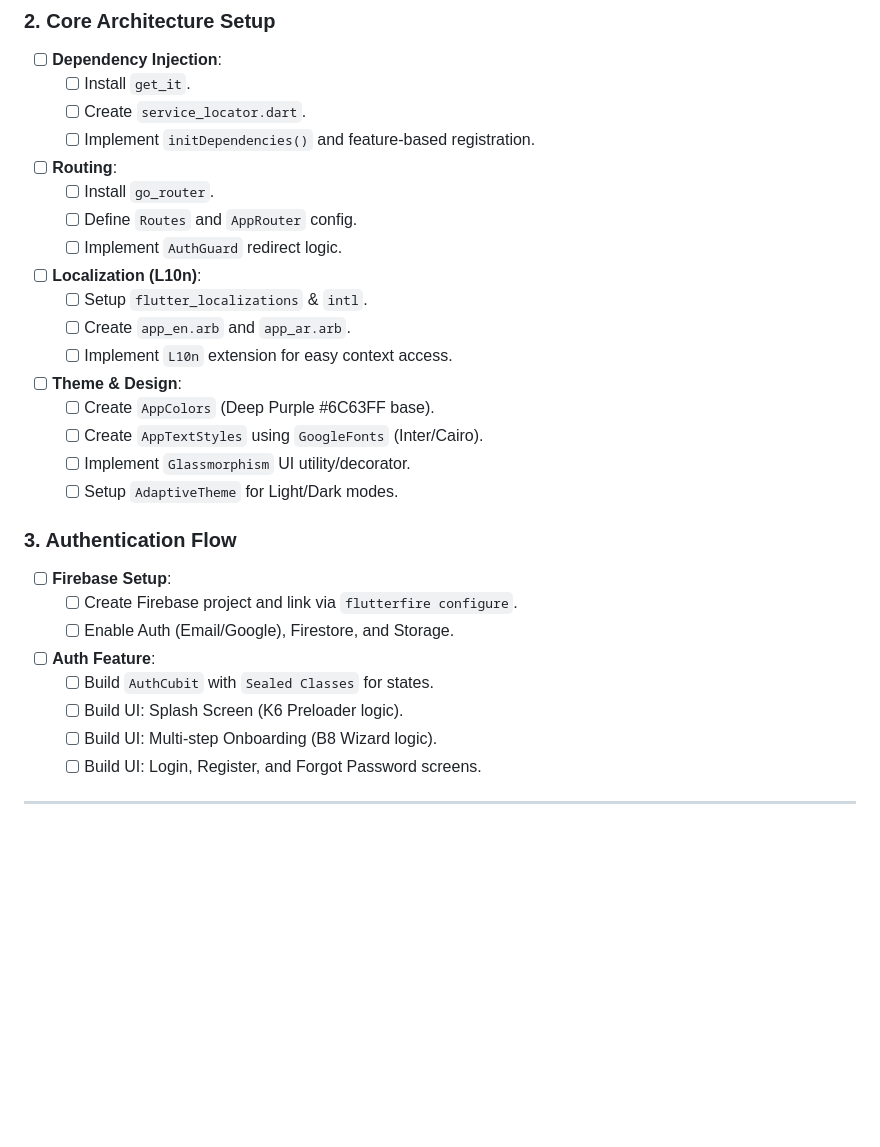
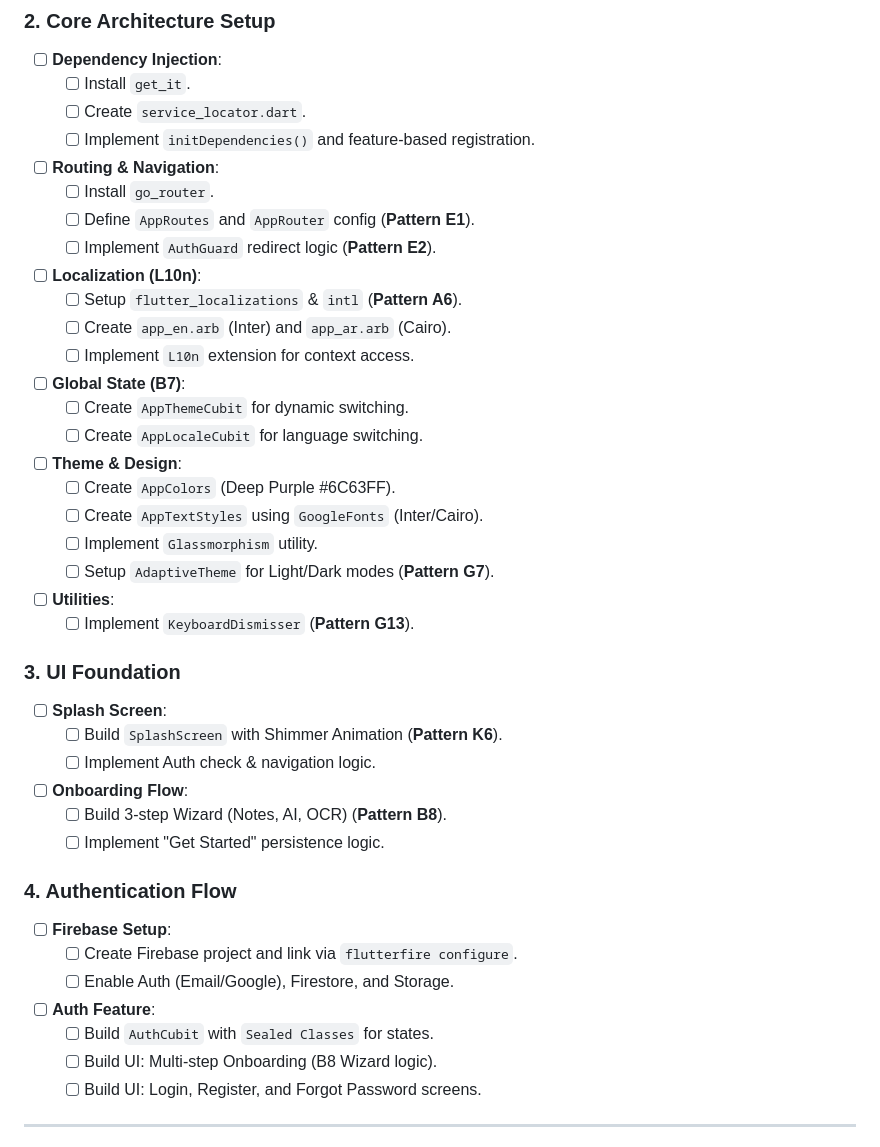
Before and after one commit to Korya0/notiva, a Markdown page: notiva/DETAILED_ROADMAP.md, the part around the change. GitHub-like rendering; blank space fills up the shorter version.

```diff
--- a/notiva/DETAILED_ROADMAP.md
+++ b/notiva/DETAILED_ROADMAP.md
@@ -16,27 +16,39 @@ This document breaks down each phase into the smallest possible technical steps
     - [ ] Install `get_it`.
     - [ ] Create `service_locator.dart`.
     - [ ] Implement `initDependencies()` and feature-based registration.
-- [ ] **Routing**:
+- [ ] **Routing & Navigation**:
     - [ ] Install `go_router`.
-    - [ ] Define `Routes` and `AppRouter` config.
-    - [ ] Implement `AuthGuard` redirect logic.
+    - [ ] Define `AppRoutes` and `AppRouter` config (**Pattern E1**).
+    - [ ] Implement `AuthGuard` redirect logic (**Pattern E2**).
 - [ ] **Localization (L10n)**:
-    - [ ] Setup `flutter_localizations` & `intl`.
-    - [ ] Create `app_en.arb` and `app_ar.arb`.
-    - [ ] Implement `L10n` extension for easy context access.
+    - [ ] Setup `flutter_localizations` & `intl` (**Pattern A6**).
+    - [ ] Create `app_en.arb` (Inter) and `app_ar.arb` (Cairo).
+    - [ ] Implement `L10n` extension for context access.
+- [ ] **Global State (B7)**:
+    - [ ] Create `AppThemeCubit` for dynamic switching.
+    - [ ] Create `AppLocaleCubit` for language switching.
 - [ ] **Theme & Design**:
-    - [ ] Create `AppColors` (Deep Purple #6C63FF base).
+    - [ ] Create `AppColors` (Deep Purple #6C63FF).
     - [ ] Create `AppTextStyles` using `GoogleFonts` (Inter/Cairo).
-    - [ ] Implement `Glassmorphism` UI utility/decorator.
-    - [ ] Setup `AdaptiveTheme` for Light/Dark modes.
+    - [ ] Implement `Glassmorphism` utility.
+    - [ ] Setup `AdaptiveTheme` for Light/Dark modes (**Pattern G7**).
+- [ ] **Utilities**:
+    - [ ] Implement `KeyboardDismisser` (**Pattern G13**).
 
-### 3. Authentication Flow
+### 3. UI Foundation
+- [ ] **Splash Screen**:
+    - [ ] Build `SplashScreen` with Shimmer Animation (**Pattern K6**).
+    - [ ] Implement Auth check & navigation logic.
+- [ ] **Onboarding Flow**:
+    - [ ] Build 3-step Wizard (Notes, AI, OCR) (**Pattern B8**).
+    - [ ] Implement "Get Started" persistence logic.
+
+### 4. Authentication Flow
 - [ ] **Firebase Setup**:
     - [ ] Create Firebase project and link via `flutterfire configure`.
     - [ ] Enable Auth (Email/Google), Firestore, and Storage.
 - [ ] **Auth Feature**:
     - [ ] Build `AuthCubit` with `Sealed Classes` for states.
-    - [ ] Build UI: Splash Screen (K6 Preloader logic).
     - [ ] Build UI: Multi-step Onboarding (B8 Wizard logic).
     - [ ] Build UI: Login, Register, and Forgot Password screens.
 
```
Also changed, not shown: README.md (+1 -1 lines).
